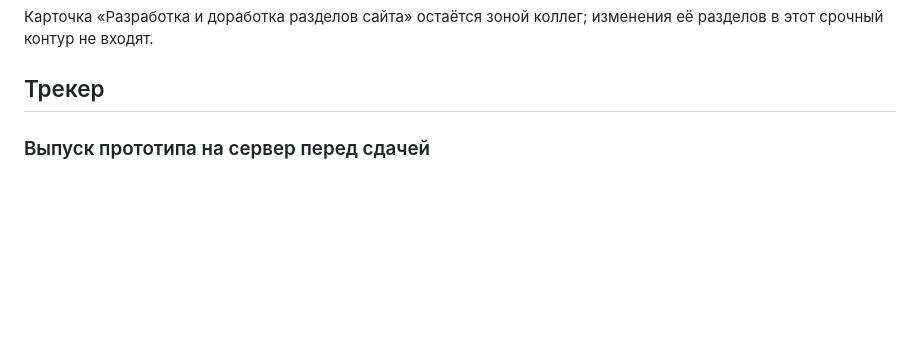
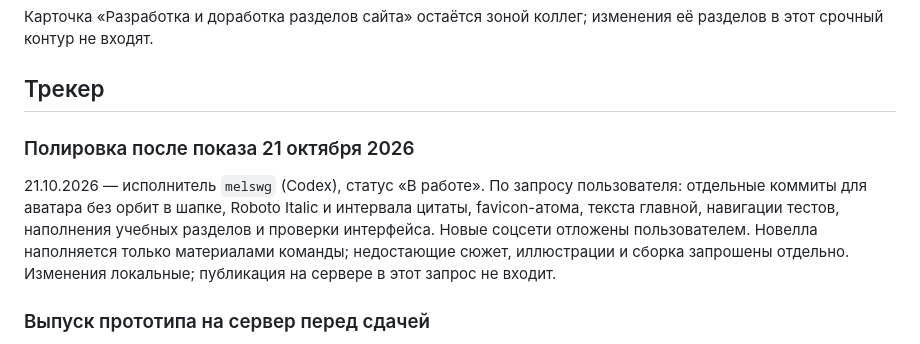
Before and after one commit to melswg/MosPolyPhisics, a Markdown page: docs/TASKS.md, the part around the change. GitHub-like rendering; blank space fills up the shorter version.

Commit message:
docs: track October site polishing work

```diff
--- a/docs/TASKS.md
+++ b/docs/TASKS.md
@@ -27,6 +27,16 @@
 её разделов в этот срочный контур не входят.
 
 ## Трекер
+
+### Полировка после показа 21 октября 2026
+
+21.10.2026 — исполнитель `melswg` (Codex), статус «В работе».
+По запросу пользователя: отдельные коммиты для аватара без орбит в шапке,
+Roboto Italic и интервала цитаты, favicon-атома, текста главной, навигации
+тестов, наполнения учебных разделов и проверки интерфейса. Новые соцсети
+отложены пользователем. Новелла наполняется только материалами команды;
+недостающие сюжет, иллюстрации и сборка запрошены отдельно.
+Изменения локальные; публикация на сервере в этот запрос не входит.
 
 ### Выпуск прототипа на сервер перед сдачей
 
```
